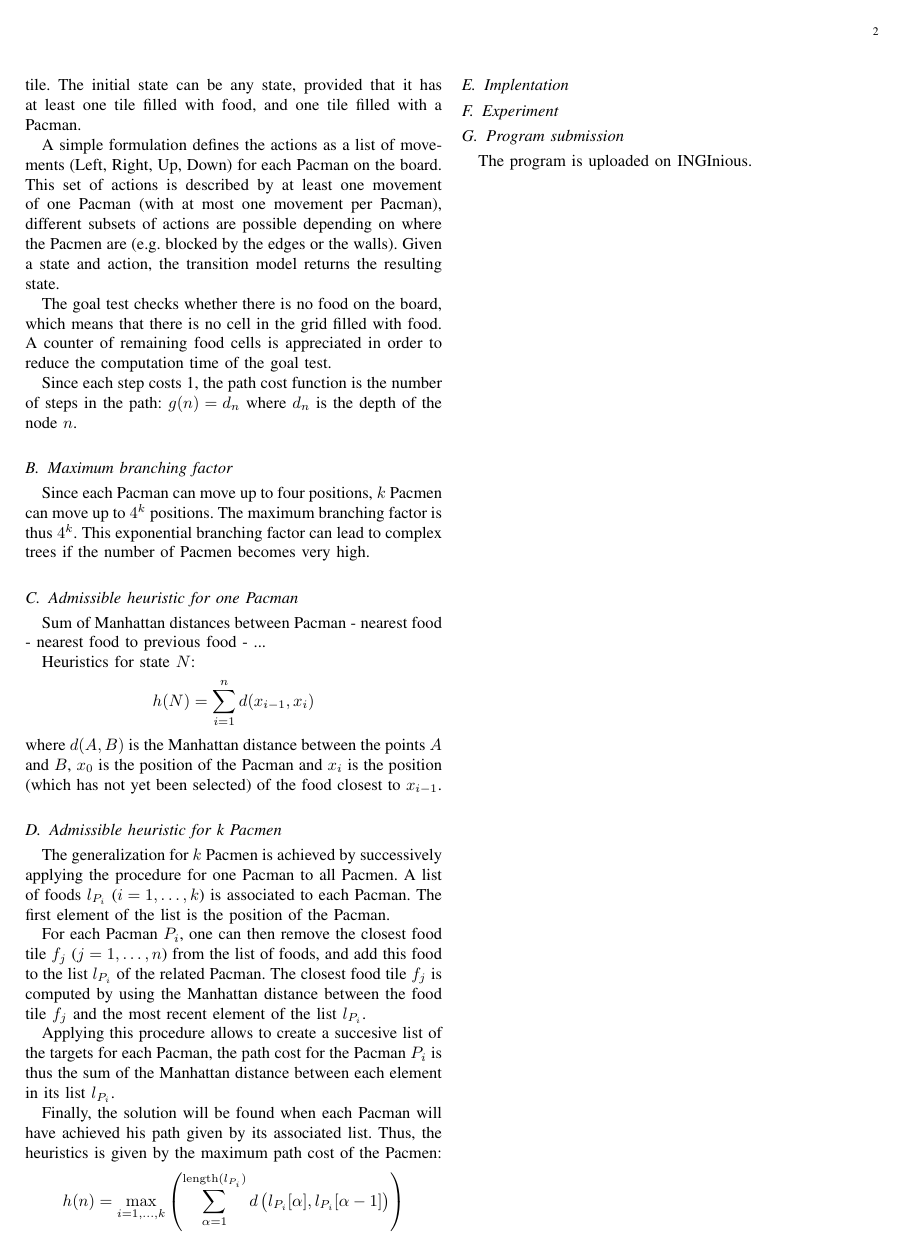
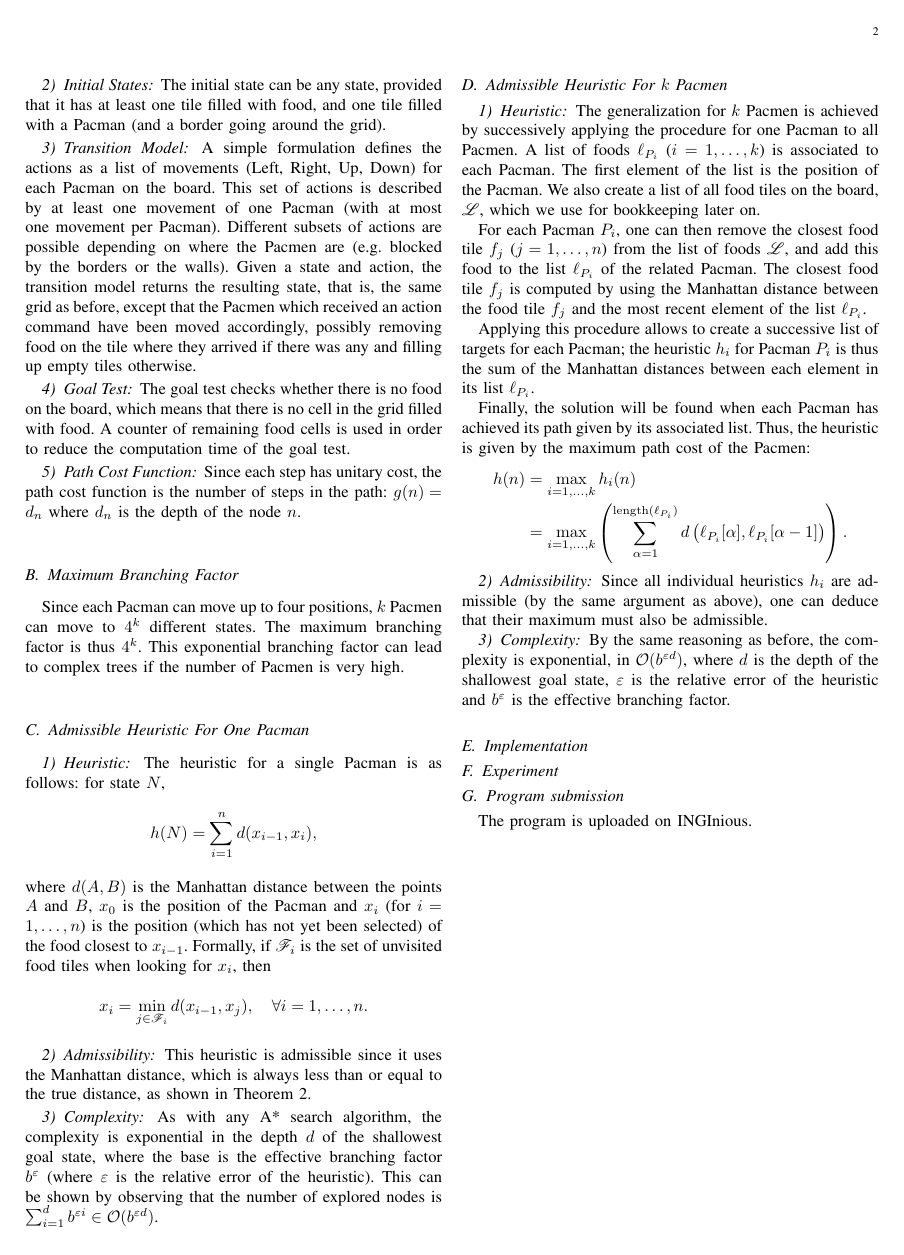
Before and after one commit to Peiffap/lingi2261-assignments, a LaTeX problem sheet (assignment2/report/report_A2_group_13.tex): page 2 of 2. Compiled offline with pdfLaTeX.

Commit message:
Update report

```diff
--- a/assignment2/report/report_A2_group_13.tex
+++ b/assignment2/report/report_A2_group_13.tex
@@ -9,6 +9,12 @@
 \usepackage{fontawesome}
 \usepackage{breqn}
 \usepackage{float}
+\usepackage{mathtools}
+\usepackage{amsthm}
+
+\usepackage{mathrsfs}
+
+\newtheorem{theorem}{Theorem}
 
 \usepackage[binary-units=true]{siunitx}
 
@@ -175,51 +208,71 @@ The visited nodes (in light gray) for the A* graph search are depicted in Figure
+The initial state can be any state, provided that it has at least one tile filled with food, and one tile filled with a Pacman (and a border going around the grid).
 
-\subsection{Model}
+\subsubsection{Transition Model}
+A simple formulation defines the actions as a list of movements (Left, Right, Up, Down) for each Pacman on the board.
+This set of actions is described by at least one movement of one Pacman (with at most one movement per Pacman).
+Different subsets of actions are possible depending on where the Pacmen are (e.g. blocked by the borders or the walls).
+Given a state and action, the transition model returns the resulting state, that is, the same grid as before, except that the Pacmen which received an action command have been moved accordingly, possibly removing food on the tile where they arrived if there was any and filling up empty tiles otherwise.
 
-The states are described by a grid detailing the content of the different tiles: a wall, a Pacman, some food, or an empty tile.
-%the content description of the maze. A \@ in a cell represents food, a \$ is a Pacman and a x is a wall. The other variables of the state are \py{nbr} (the number of rows), \py{nbc} (the number of columns), \py{pac_list} (the positions of the Pacmen) and \py{food_list} (the positions of the food).
-The initial state can be any state, provided that it has at least one tile filled with food, and one tile filled with a Pacman.
+\subsubsection{Goal Test}
+The goal test checks whether there is no food on the board, which means that there is no cell in the grid filled with food.
+A counter of remaining food cells is used in order to reduce the computation time of the goal test.
 
-A simple formulation defines the actions as a list of movements (Left, Right, Up, Down) for each Pacman on the board.
-This set of actions is described by at least one movement of one Pacman (with at most one movement per Pacman), different subsets of actions are possible depending on where the Pacmen are (e.g. blocked by the edges or the walls).
-Given a state and action, the transition model returns the resulting state.
-
-The goal test checks whether there is no food on the board, which means that there is no cell in the grid filled with food. A counter of remaining food cells is appreciated in order to reduce the computation time of the goal test.
-
-Since each step costs 1, the path cost function is the number of steps in the path: $g(n) = d_n$ where $d_n$ is the depth of the node $n$.
+\subsubsection{Path Cost Function}
+Since each step has unitary cost, the path cost function is the number of steps in the path: $g(n) = d_n$ where $d_n$ is the depth of the node $n$.
 
 
-\subsection{Maximum branching factor}
-
-Since each Pacman can move up to four positions, $k$ Pacmen can move up to $4^k$ positions. The maximum branching factor is thus $4^k$. This exponential branching factor can lead to complex trees if the number of Pacmen becomes very high.
+\subsection{Maximum Branching Factor}
+Since each Pacman can move up to four positions, $k$ Pacmen can move to $4^k$ different states.
+The maximum branching factor is thus $4^k$.
+This exponential branching factor can lead to complex trees if the number of Pacmen is very high.
 
 
-\subsection{Admissible heuristic for one Pacman}
-
-Sum of Manhattan distances between Pacman - nearest food - nearest food to previous food - ...
-
-Heuristics for state $N$:
+\subsection{Admissible Heuristic For One Pacman}
+%Sum of Manhattan distances between Pacman - nearest food - nearest food to previous food - ...
+\subsubsection{Heuristic}
+The heuristic for a single Pacman is as follows: for state $N$,
 \[
- h(N) = \sum_{i=1}^n d(x_{i-1},x_i)
+ h(N) = \sum_{i=1}^n d(x_{i-1},x_i),
 \]
-where $d(A,B)$ is the Manhattan distance between the points $A$ and $B$, $x_0$ is the position of the Pacman and $x_i$ is the position (which has not yet been selected) of the food closest to $x_{i-1}$.
-
-
-
-\subsection{Admissible heuristic for k Pacmen}
-
-The generalization for $k$ Pacmen is achieved by successively applying the procedure for one Pacman to all Pacmen. A list of foods $l_{P_i}$ ($i=1,\dots,k$) is associated to each Pacman. The first element of the list is the position of the Pacman.
-
-For each Pacman $P_i$, one can then remove the closest food tile $f_j$ ($j=1,\dots,n$) from the list of foods, and add this food to the list $l_{P_i}$ of the related Pacman. The closest food tile $f_j$ is computed by using the Manhattan distance between the food tile $f_j$ and the most recent element of the list $l_{P_i}$.
-
-Applying this procedure allows to create a succesive list of the targets for each Pacman, the path cost for the Pacman $P_i$ is thus the sum of the Manhattan distance between each element in its list $l_{P_i}$.
-
-Finally, the solution will be found when each Pacman will have achieved his path given by its associated list. Thus, the heuristics is given by the maximum path cost of the Pacmen:
+where $d(A,B)$ is the Manhattan distance between the points $A$ and $B$, $x_0$ is the position of the Pacman and $x_i$ (for \(i = 1, \ldots, n\)) is the position (which has not yet been selected) of the food closest to $x_{i-1}$.
+Formally, if \(\mathscr{F}_i\) is the set of  unvisited food tiles when looking for \(x_i\), then
 \[
- h(n) = \max_{i = 1,\dots,k} \left(\sum_{\alpha=1}^{\mathrm{length}(l_{P_i})} d\left(l_{P_i}[\alpha],l_{P_i}[\alpha-1]\right)\right)
+x_{i} = \min_{j \in \mathscr{F}_i} d(x_{i-1}, x_j), \quad \forall i = 1, \ldots, n.
 \]
 
+\subsubsection{Admissibility}
+This heuristic is admissible since it uses the Manhattan distance, which is always less than or equal to the true distance, as shown in Theorem~\ref{thm:admiss}.
 
-\subsection{Implentation}
+\subsubsection{Complexity}
+As with any A* search algorithm, the complexity is exponential in the depth \(d\) of the shallowest goal state, where the base is the effective branching factor \(b^\varepsilon\) (where \(\varepsilon\) is the relative error of the heuristic).
+This can be shown by observing that the number of explored nodes is \(\sum_{i=1}^d b^{\varepsilon i} \in \mathcal{O}(b^{\varepsilon d})\).
+
+\subsection{Admissible Heuristic For \(k\) Pacmen}
+\subsubsection{Heuristic}
+The generalization for $k$ Pacmen is achieved by successively applying the procedure for one Pacman to all Pacmen.
+A list of foods $\ell_{P_i}$ ($i=1,\dots,k$) is associated to each Pacman.
+The first element of the list is the position of the Pacman.
+We also create a list of all food tiles on the board, \(\mathscr{L}\), which we use for bookkeeping later on.
+
+For each Pacman $P_i$, one can then remove the closest food tile $f_j$ ($j=1,\dots,n$) from the list of foods \(\mathscr{L}\), and add this food to the list $\ell_{P_i}$ of the related Pacman.
+The closest food tile $f_j$ is computed by using the Manhattan distance between the food tile $f_j$ and the most recent element of the list $\ell_{P_i}$.
+
+Applying this procedure allows to create a successive list of targets for each Pacman; the heuristic \(h_i\) for Pacman $P_i$ is thus the sum of the Manhattan distances between each element in its list $\ell_{P_i}$.
+
+Finally, the solution will be found when each Pacman has achieved its path given by its associated list.
+Thus, the heuristic is given by the maximum path cost of the Pacmen:
+\begin{align*}
+ h(n) &= \max_{i = 1,\ldots,k} h_i(n) \\
+ &= \max_{i=1,\ldots, k} \left(\sum_{\alpha=1}^{\mathrm{length}(\ell_{P_i})} d\left(\ell_{P_i}[\alpha],\ell_{P_i}[\alpha-1]\right)\right).
+\end{align*}
+
+\subsubsection{Admissibility}
+Since all individual heuristics \(h_i\) are admissible (by the same argument as above), one can deduce that their maximum must also be admissible.
+
+\subsubsection{Complexity}
+By the same reasoning as before, the complexity is exponential, in \(\mathcal{O}(b^{\varepsilon d})\), where \(d\) is the depth of the shallowest goal state, \(\varepsilon\) is the relative error of the heuristic and \(b^\varepsilon\) is the effective branching factor.
+
+\subsection{Implementation}
 
 
 
```
Also changed, not shown: assignment2/report/report_A2_group_13.tex (73 more changed lines).
